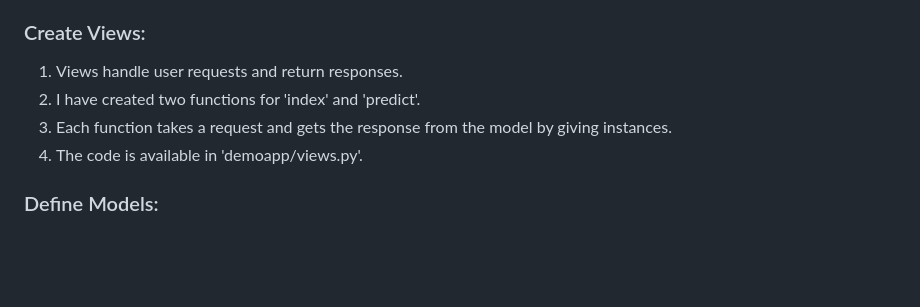
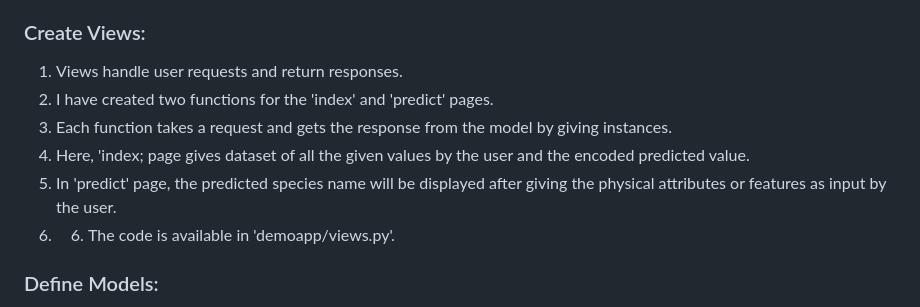
Before and after one commit to ujwala-123/Web_app_ml, a Markdown page: README.md, the part around the change. GitHub-like rendering; blank space fills up the shorter version.

```diff
--- a/README.md
+++ b/README.md
@@ -26,9 +26,11 @@ python manage.py startapp demoapp
 2. The code is available in 'demoapp/urls.py'.
 ### Create Views:
 1. Views handle user requests and return responses.
-2. I have created two functions for 'index' and 'predict'.
+2. I have created two functions for the 'index' and 'predict' pages.
 3. Each function takes a request and gets the response from the model by giving instances.
-4. The code is available in 'demoapp/views.py'.
+4. Here, 'index; page gives dataset of all the given values by the user and the encoded predicted value.
+5. In 'predict' page, the predicted species name will be displayed after giving the physical attributes or features as input by the user.
+6. 6. The code is available in 'demoapp/views.py'.
 ### Define Models:
 1. In models.py, I defined models for all the features of the Iris dataset in class Iris and also defined the 'ipredict_species' functions in the class.
 2. Here, 'predict_species' function has a machine learning model (Logistic Regression) and the predicted value gives to views.
```
